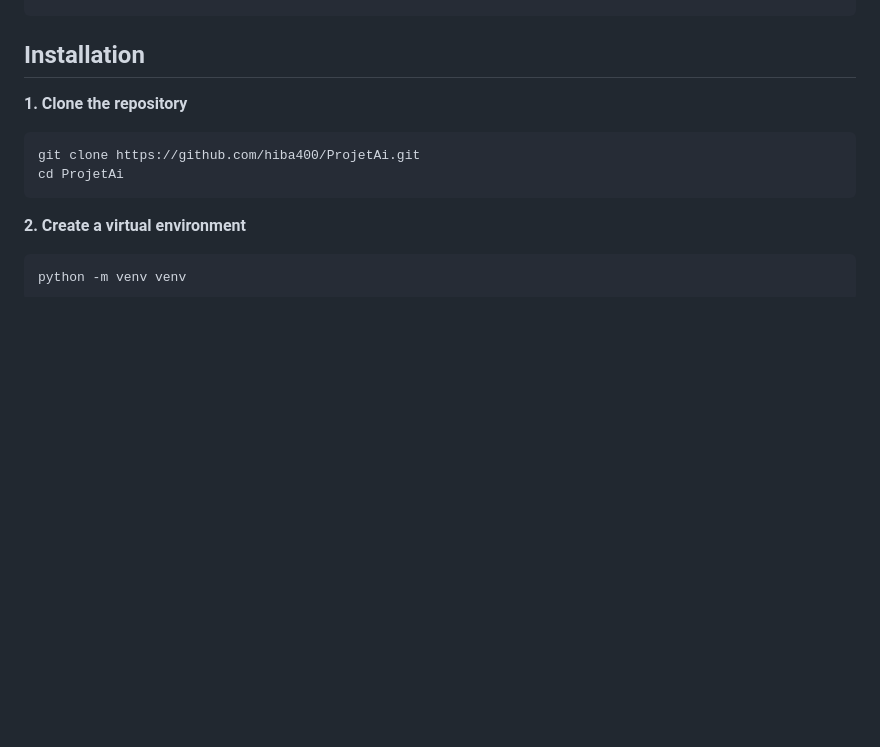
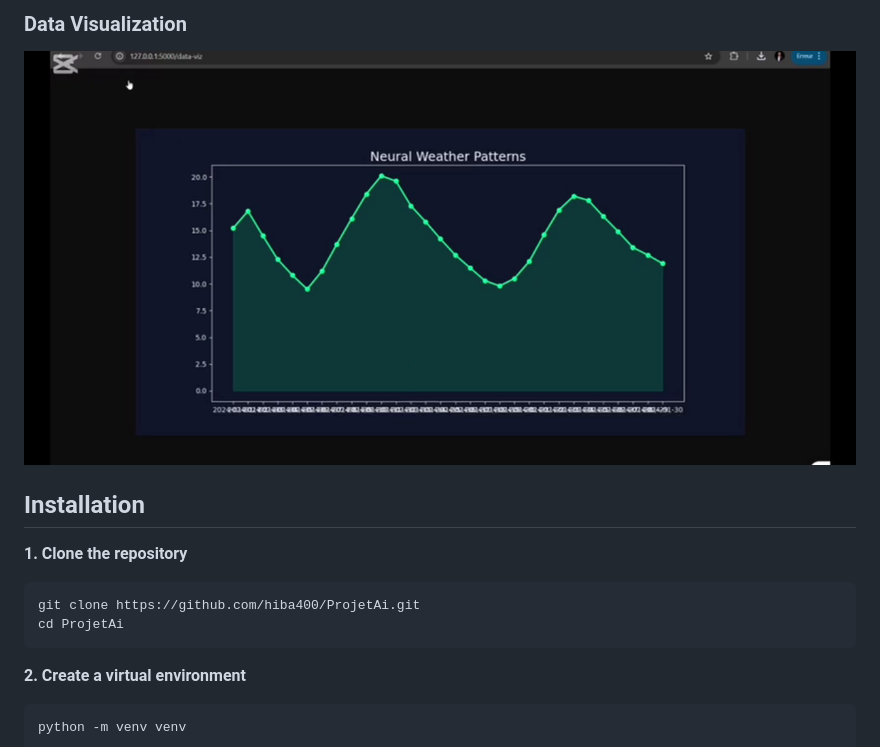
Before and after one commit to hiba400/ProjetAi, a Markdown page: README.md, the part around one of its changes. GitHub-like rendering; blank space fills up the shorter version.

Commit message:
docs: add screenshots to main README

```diff
--- a/README.md
+++ b/README.md
@@ -59,3 +74,5 @@ ProjetAi/
+### Data Visualization
+![Data Visualization](screenshots/data-visualization.png)
 
 ## Installation
 
```
Also changed, not shown: other parts of README.md (+15 -0 lines).
